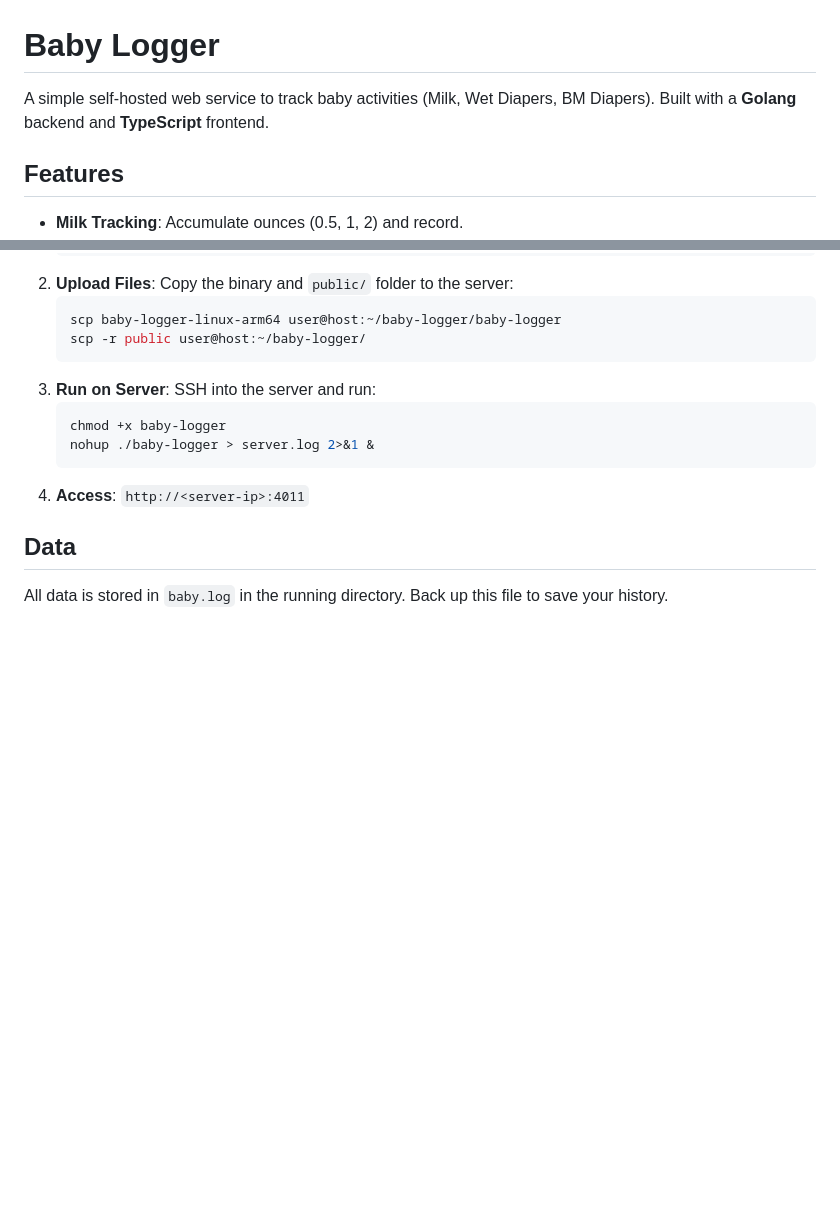
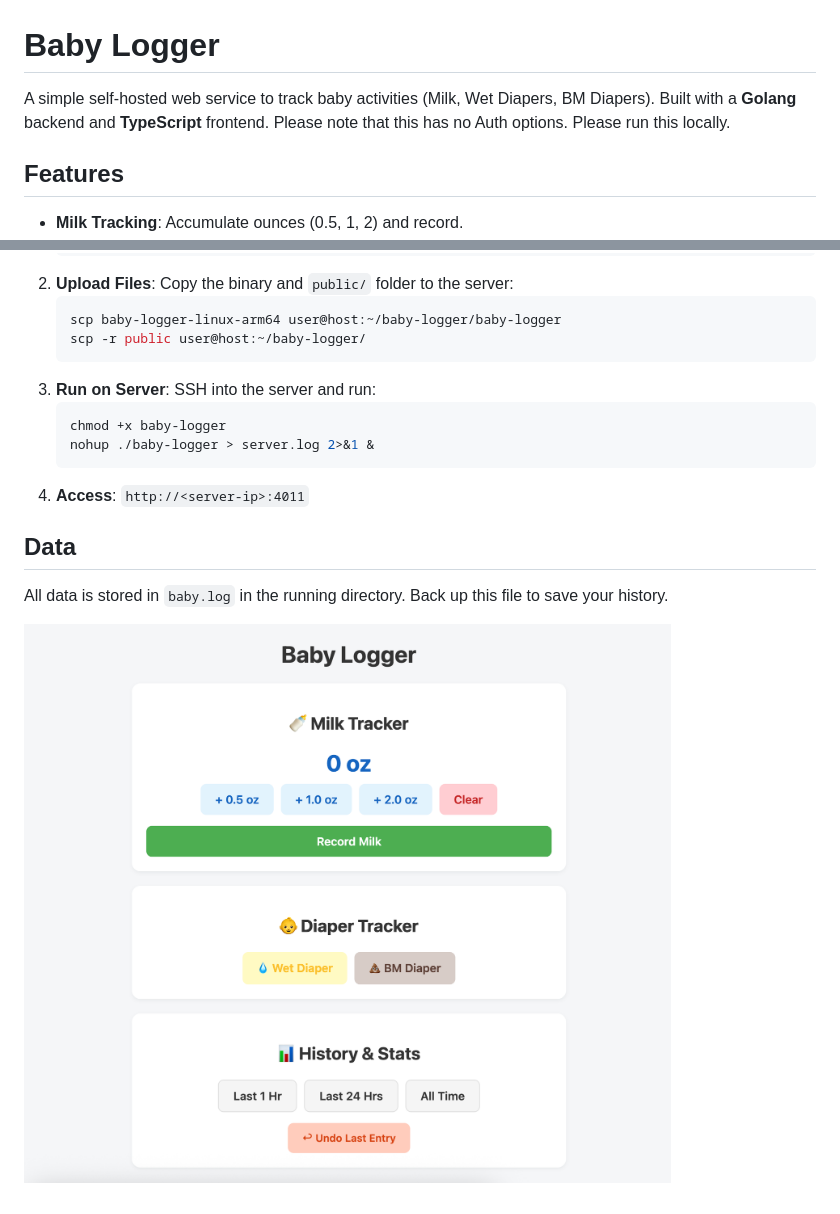
Before and after one commit to Br1an6/baby-logger, a Markdown page: README.md, 2 parts joined by grey strips. GitHub-like rendering; pictures changed too: img/baby-logger.png (added); blank space fills up the shorter version.

Commit message:
adding preview img

```diff
--- a/README.md
+++ b/README.md
@@ -1,7 +1,7 @@
 # Baby Logger
 
 A simple self-hosted web service to track baby activities (Milk, Wet Diapers, BM Diapers).
-Built with a **Golang** backend and **TypeScript** frontend.
+Built with a **Golang** backend and **TypeScript** frontend. Please note that this has no Auth options. Please run this locally.
 
 ## Features
 - **Milk Tracking**: Accumulate ounces (0.5, 1, 2) and record.
@@ -72,3 +72,5 @@ To deploy to a remote Linux ARM64 server (like `192.168.0.61`):
 
 ## Data
 All data is stored in `baby.log` in the running directory. Back up this file to save your history.
+
+![alt tag](https://github.com/Br1an6/baby-logger/blob/master/img/baby-logger.png)
```
